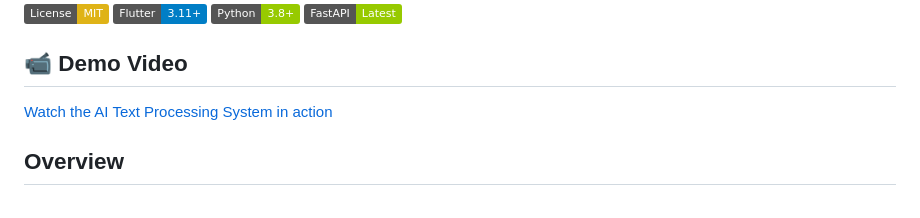
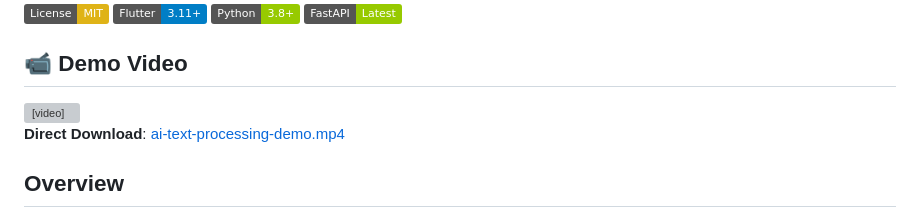
Before and after one commit to SilverShadow123/ai_text_processing_system, a Markdown page: README.md, the part around the change. Drawn GitHub-style; badges without logos; grey boxes are pictures that could not be loaded.

Commit message:
update documentation

```diff
--- a/README.md
+++ b/README.md
@@ -9,7 +9,12 @@
 
 ## 📹 Demo Video
 
-[Watch the AI Text Processing System in action](https://your-video-link-here)
+<video width="100%" controls>
+  <source src="ai-text-processing-demo.mp4" type="video/mp4">
+  Your browser does not support the video tag.
+</video>
+
+**Direct Download**: [ai-text-processing-demo.mp4](ai-text-processing-demo.mp4)
 
 ## Overview
 
```
